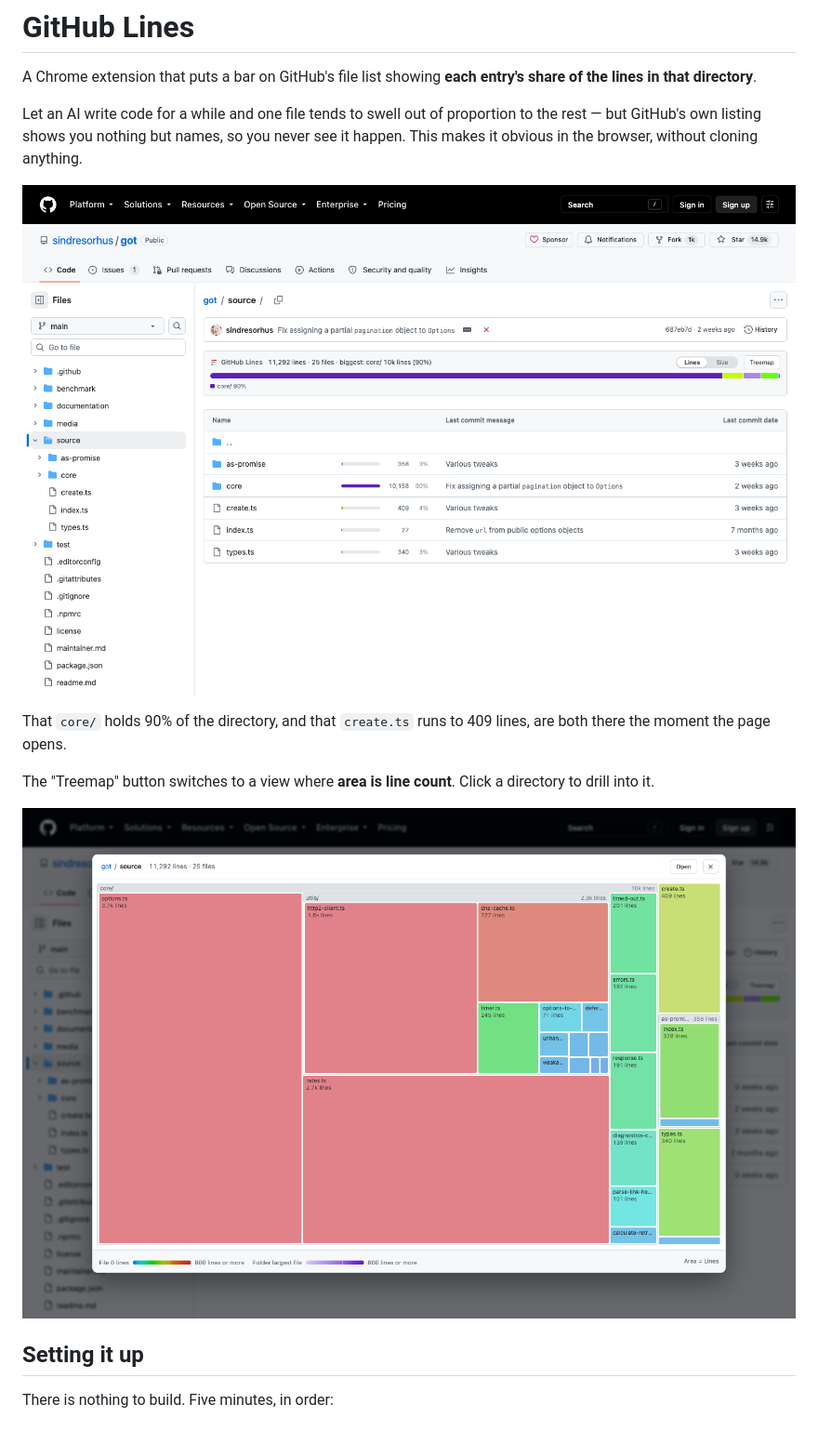
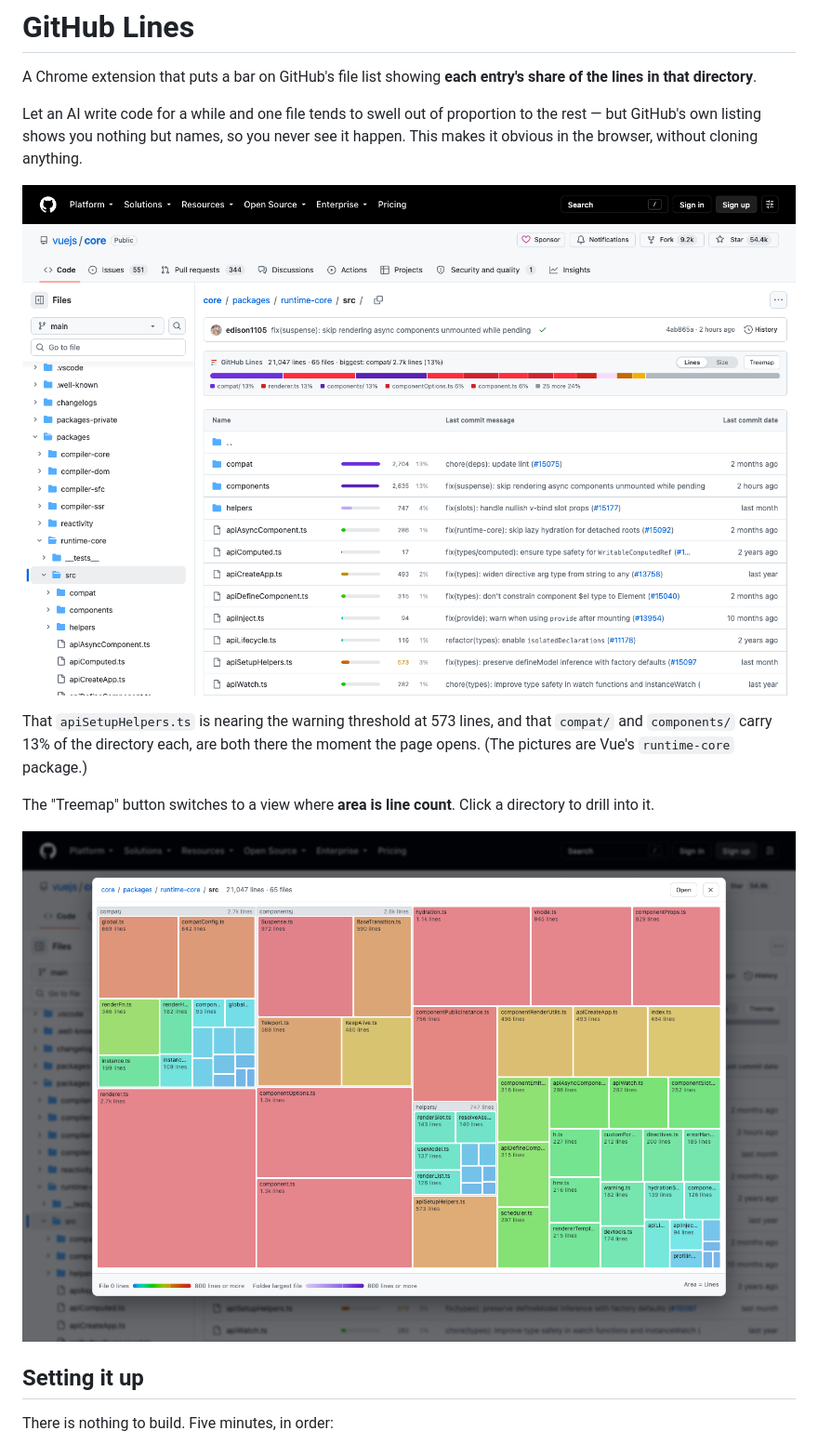
Before and after one commit to ebi-oishii/github-lines, a Markdown page: README.md, the part around the change. Shown at 93% size. Drawn GitHub-style; pictures changed too: docs/screenshot-file-list.png, docs/screenshot-treemap.png.

Commit message:
Take the screenshots on a project rather than a person's repository
They were of one maintainer's own repository. The pictures now come from
Vue's runtime-core package — a project's code rather than an individual's,
and a directory that shows the whole range at once: directories on the
violet ramp, files from green through to red, and one nearing the warning
threshold.

Co-Authored-By: Claude Opus 5 (1M context) <noreply@anthropic.com>

```diff
--- a/README.md
+++ b/README.md
@@ -9,8 +9,9 @@ see it happen. This makes it obvious in the browser, without cloning anything.
 
 ![The file list](docs/screenshot-file-list.png)
 
-That `core/` holds 90% of the directory, and that `create.ts` runs to 409 lines,
-are both there the moment the page opens.
+That `apiSetupHelpers.ts` is nearing the warning threshold at 573 lines, and
+that `compat/` and `components/` carry 13% of the directory each, are both there
+the moment the page opens. (The pictures are Vue's `runtime-core` package.)
 
 The "Treemap" button switches to a view where **area is line count**. Click a
 directory to drill into it.
```
